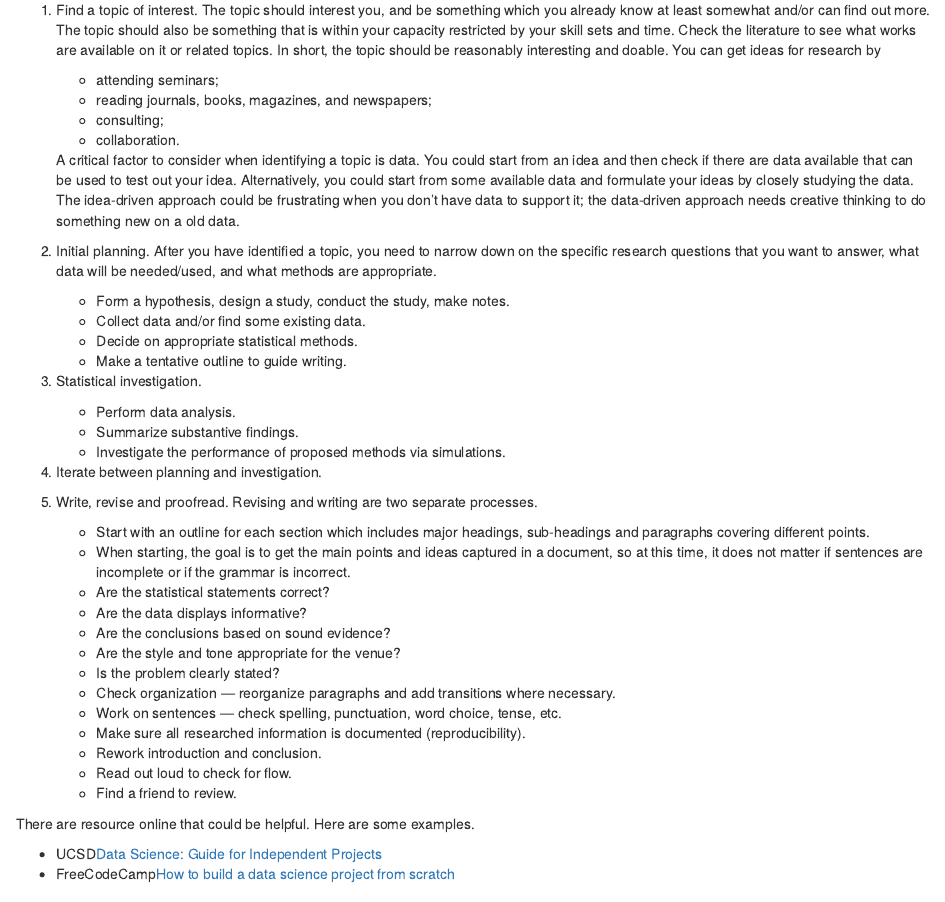
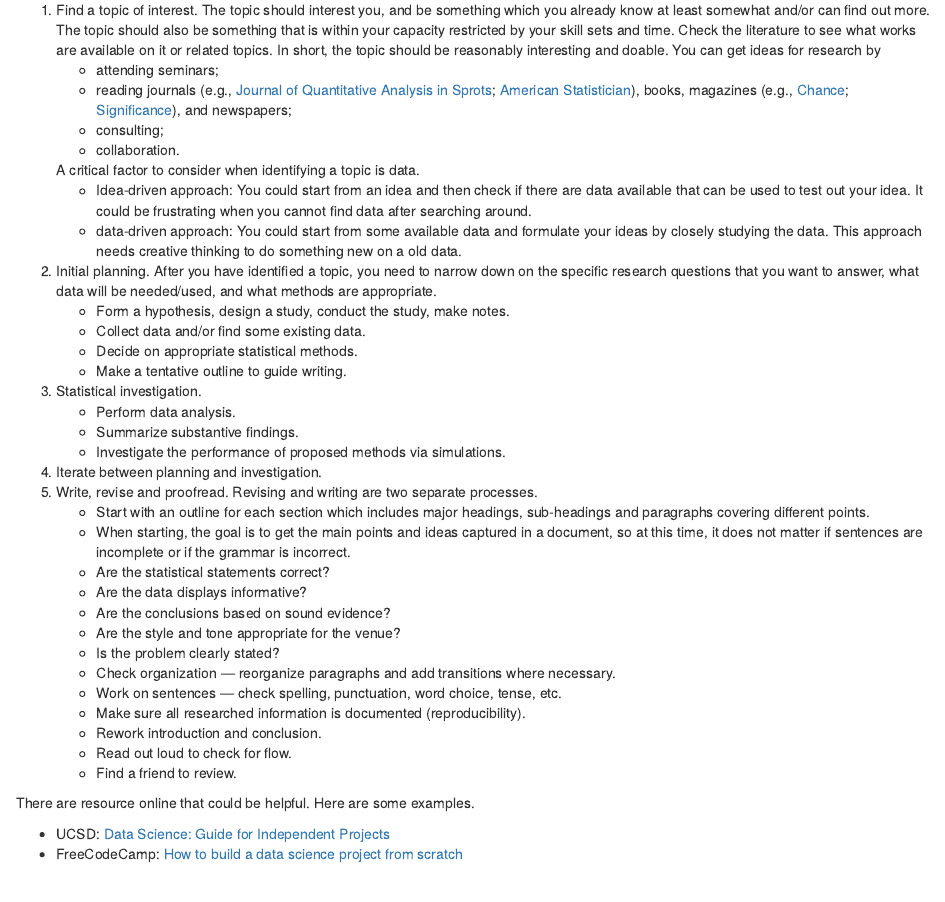
Before and after one commit to statds/stat-writing, an R Markdown document (03-fullcycle.Rmd): the page in a window 1100 px wide, from 190 px down. Rendered offline with R 4.5, knitr and Pandoc, with nearby package versions; drawn as R Markdown's standard HTML page in place of the format the file asks for.

Commit message:
details on journals and separeted topic identification approaches

```diff
--- a/03-fullcycle.Rmd
+++ b/03-fullcycle.Rmd
@@ -16,17 +16,23 @@ fixing and iterating as necessary, and summarizing through writing/revision.
    related topics. In short, the topic should be reasonably interesting and
    doable. You can get ideas for research by
     + attending seminars;
-    + reading journals, books, magazines, and newspapers;
+    + reading journals (e.g.,
+	[Journal of Quantitative Analysis in Sprots](https://www.degruyter.com/journal/key/jqas/html?lang=en);
+	[American Statistician](https://www.tandfonline.com/journals/utas20)),
+     books, magazines (e.g., [Chance](https://www.tandfonline.com/journals/ucha20); [Significance](https://academic.oup.com/jrssig)), and newspapers;
     + consulting;
     + collaboration.
 
-   A critical factor to consider when identifying a topic is data. You
-   could start from an idea and then check if there are data available
-   that can be used to test out your idea. Alternatively, you could
-   start from some available data and formulate your ideas by closely
-   studying the data. The idea-driven approach could be frustrating
-   when you don't have data to support it; the data-driven approach
-   needs creative thinking to do something new on a old data.
+   A critical factor to consider when identifying a topic is data.
+    + Idea-driven approach: You
+    could start from an idea and then check if there are data available
+    that can be used to test out your idea. It could be frustrating
+     when you cannot find data after searching around.
+    + data-driven approach: You could
+    start from some available data and formulate your ideas by closely
+    studying the data. This approach needs creative thinking to do
+    something new on a old data.
+
 
 1. Initial planning. After you have identified a topic, you need to narrow down
    on the specific research questions that you want to answer, what data will be
```
Also changed, not shown: 03-fullcycle.Rmd (4 more changed lines).
